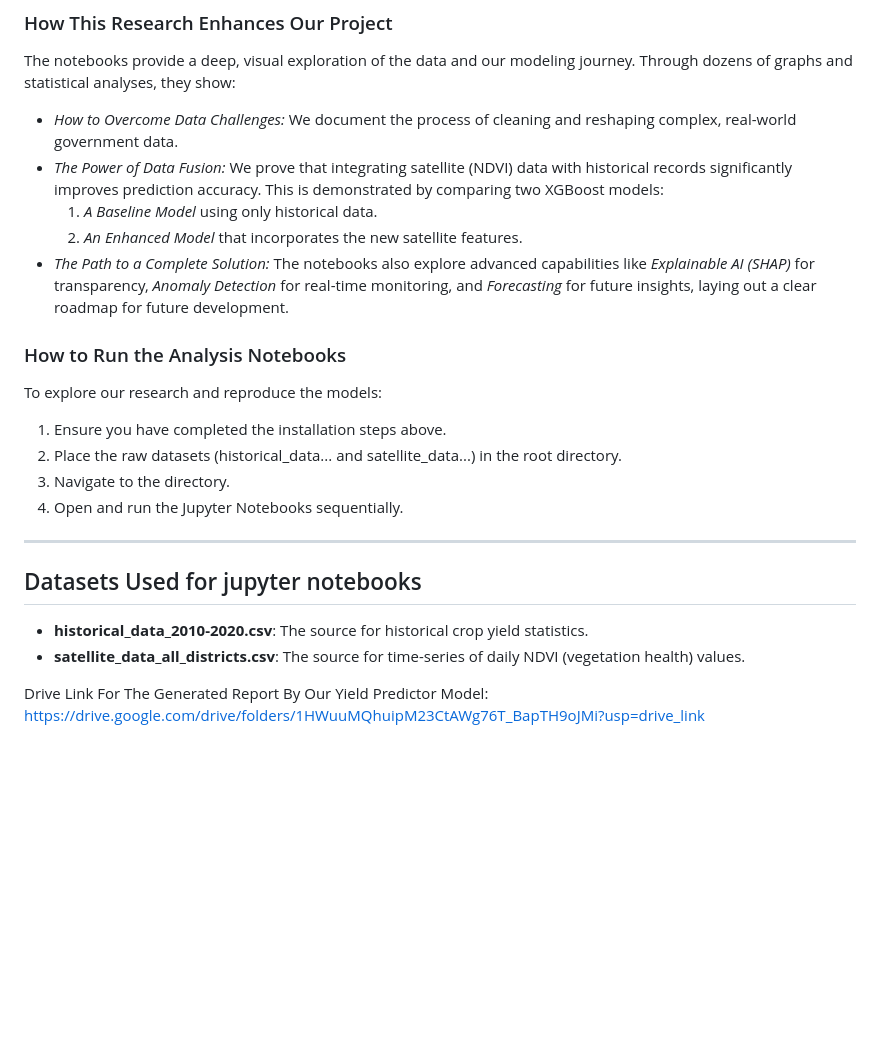
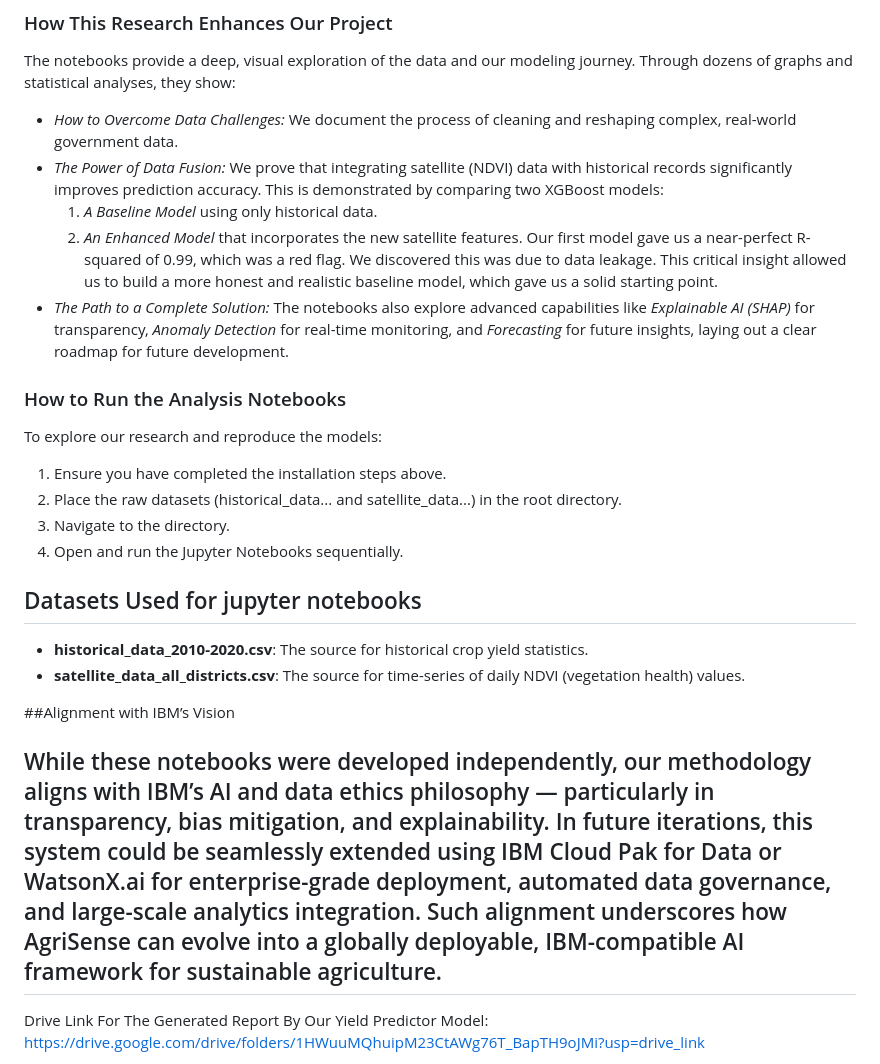
Before and after one commit to syrax-codes/AgriSense, a Markdown page: README.md, the part around the change. GitHub-like rendering; blank space fills up the shorter version.

```diff
--- a/README.md
+++ b/README.md
@@ -56,6 +56,7 @@ The notebooks provide a deep, visual exploration of the data and our modeling jo
 * *The Power of Data Fusion:* We prove that integrating satellite (NDVI) data with historical records significantly improves prediction accuracy. This is demonstrated by comparing two XGBoost models:
     1.  *A Baseline Model* using only historical data.
     2.  *An Enhanced Model* that incorporates the new satellite features.
+Our first model gave us a near-perfect R-squared of 0.99, which was a red flag. We discovered this was due to data leakage. This critical insight allowed us to build a more honest and realistic baseline model, which gave us a solid starting point.
 * *The Path to a Complete Solution:* The notebooks also explore advanced capabilities like *Explainable AI (SHAP)* for transparency, *Anomaly Detection* for real-time monitoring, and *Forecasting* for future insights, laying out a clear roadmap for future development.
 
 ### How to Run the Analysis Notebooks
@@ -67,11 +68,17 @@ To explore our research and reproduce the models:
 3.  Navigate to the directory.
 4.  Open and run the Jupyter Notebooks sequentially.
 
----
 ## Datasets Used for jupyter notebooks
 
 * **historical_data_2010-2020.csv**: The source for historical crop yield statistics.
 * **satellite_data_all_districts.csv**: The source for time-series of daily NDVI (vegetation health) values.
+
+##Alignment with IBM’s Vision
+
+While these notebooks were developed independently, our methodology aligns with IBM’s AI and data ethics philosophy — particularly in transparency, bias mitigation, and explainability.
+In future iterations, this system could be seamlessly extended using IBM Cloud Pak for Data or WatsonX.ai for enterprise-grade deployment, automated data governance, and large-scale analytics integration.
+Such alignment underscores how AgriSense can evolve into a globally deployable, IBM-compatible AI framework for sustainable agriculture.
+---
 
 Drive Link For The Generated Report By Our Yield Predictor Model: https://drive.google.com/drive/folders/1HWuuMQhuipM23CtAWg76T_BapTH9oJMi?usp=drive_link
 
```
